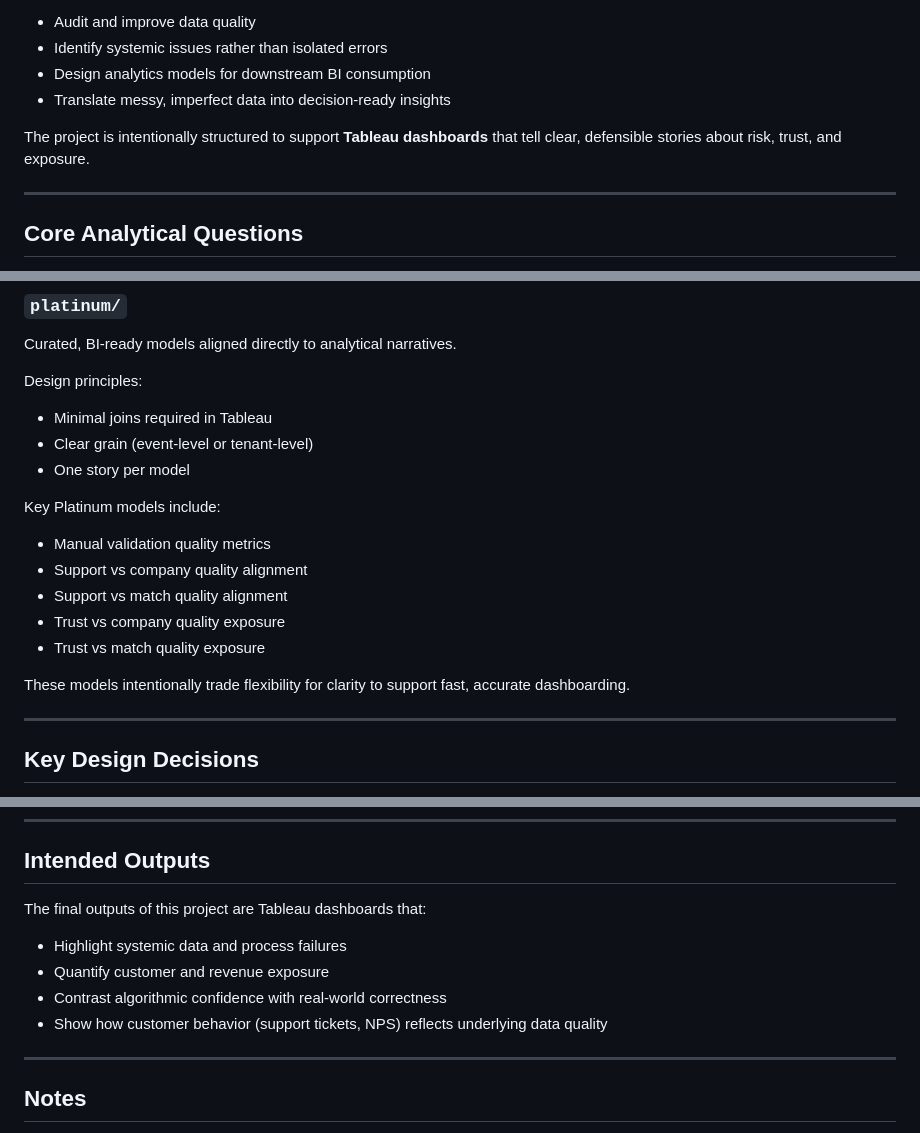
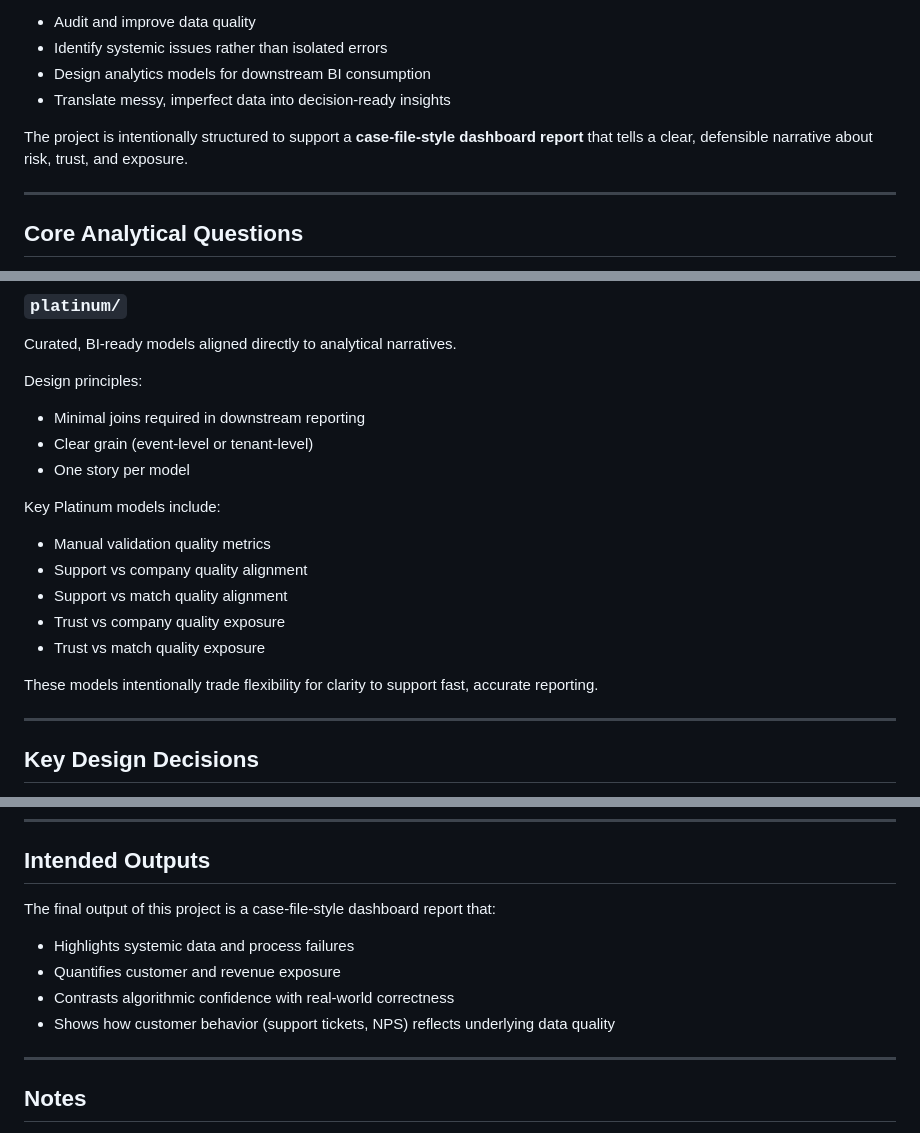
Before and after one commit to dgazeyreyn/crm_b2b_matching, a Markdown page: README.md, 3 parts joined by grey strips. GitHub-like rendering.

Commit message:
modified to capture change from Tableau to static .html file

```diff
--- a/README.md
+++ b/README.md
@@ -11,7 +11,7 @@ While the underlying datasets were provided as part of an interview-style case s
 * Design analytics models for downstream BI consumption
 * Translate messy, imperfect data into decision-ready insights
 
-The project is intentionally structured to support **Tableau dashboards** that tell clear, defensible stories about risk, trust, and exposure.
+The project is intentionally structured to support a **case-file-style dashboard report** that tells a clear, defensible narrative about risk, trust, and exposure.
 
 ---
 
@@ -93,7 +92,7 @@ Curated, BI-ready models aligned directly to analytical narratives.
 
 Design principles:
 
-* Minimal joins required in Tableau
+* Minimal joins required in downstream reporting
 * Clear grain (event-level or tenant-level)
 * One story per model
 
@@ -105,7 +104,7 @@ Key Platinum models include:
 * Trust vs company quality exposure
 * Trust vs match quality exposure
 
-These models intentionally trade flexibility for clarity to support fast, accurate dashboarding.
+These models intentionally trade flexibility for clarity to support fast, accurate reporting.
 
 ---
 
@@ -120,12 +119,12 @@ These models intentionally trade flexibility for clarity to support fast, accura
 
 ## Intended Outputs
 
-The final outputs of this project are Tableau dashboards that:
+The final output of this project is a case-file-style dashboard report that:
 
-* Highlight systemic data and process failures
-* Quantify customer and revenue exposure
-* Contrast algorithmic confidence with real-world correctness
-* Show how customer behavior (support tickets, NPS) reflects underlying data quality
+* Highlights systemic data and process failures
+* Quantifies customer and revenue exposure
+* Contrasts algorithmic confidence with real-world correctness
+* Shows how customer behavior (support tickets, NPS) reflects underlying data quality
 
 ---
 
```
Also changed, not shown: other parts of README.md (+0 -1 lines).
